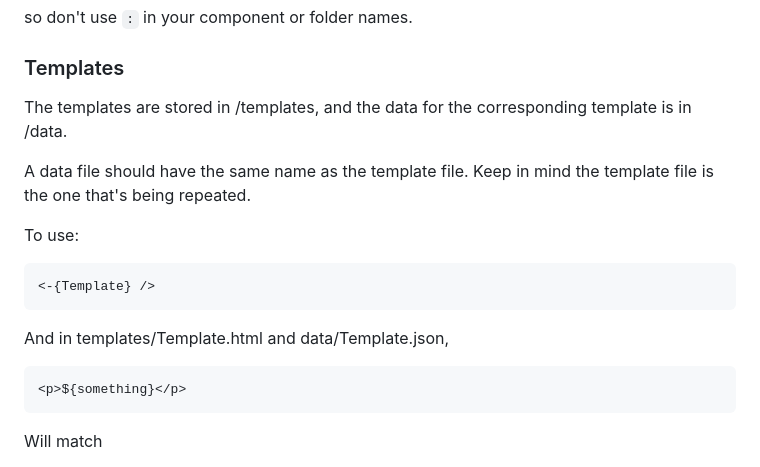
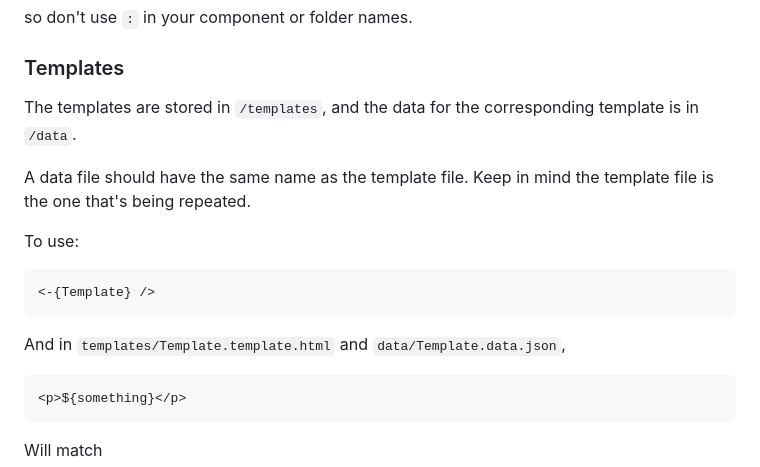
Before and after one commit to Tnixc/simple, a Markdown page: README.md, the part around the change. GitHub-like rendering.

````diff
--- a/README.md
+++ b/README.md
@@ -75,7 +75,7 @@ so don't use `:` in your component or folder names.
 
 ### Templates
 
-The templates are stored in /templates, and the data for the corresponding template is in /data.
+The templates are stored in `/templates`, and the data for the corresponding template is in `/data`.
 
 A data file should have the same name as the template file. Keep in mind the template file is the one that's being repeated.
 
@@ -85,7 +85,7 @@ To use:
 <-{Template} />
 ```
 
-And in templates/Template.html and data/Template.json,
+And in `templates/Template.template.html` and `data/Template.data.json`,
 
 ```html
 <p>${something}</p>
````
